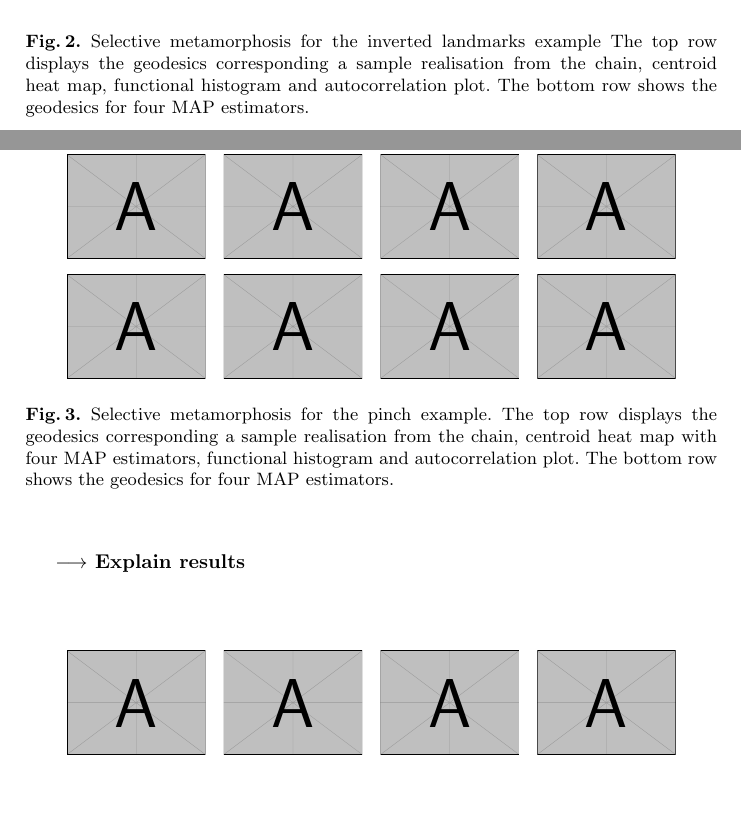
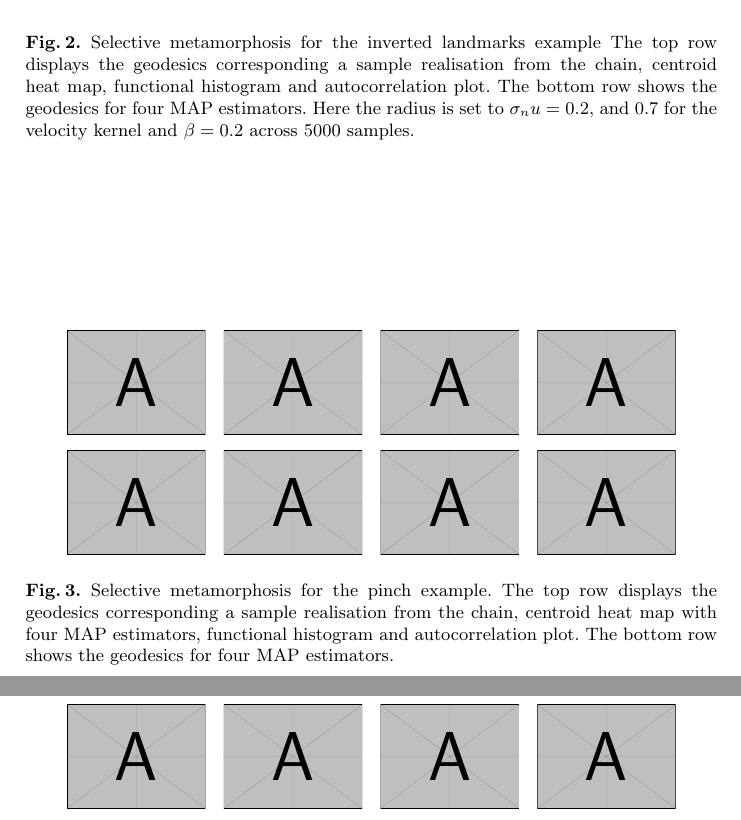
Before and after one commit to andreasbock/selective_metamorphosis, a LaTeX thesis (tex/select_mm.tex): two parts of pages 8 and 9 of 13 before the commit and two parts of pages 9 and 10 of 13 after it, joined at a grey line, cut so that both start at the same text, the shorter picture padded with empty space. Compiled offline with pdfLaTeX.

Commit message:
parameters logged for crossing example

```diff
--- a/tex/select_mm.tex
+++ b/tex/select_mm.tex
@@ -468,7 +468,8 @@ described in algorithm \ref{algo:mcmc} to the landmark configurations in
     row displays the geodesics corresponding a sample realisation from the
     chain, centroid heat map, functional histogram and
     autocorrelation plot. The bottom row shows the geodesics for four MAP
-    estimators.}
+    estimators. Here the radius is set to $\sigma_nu = 0.2$, and $0.7$ for the
+    velocity kernel and $\beta=0.2$ across $5000$ samples.}
     \label{fig:selective:crisscross}
 \end{minipage}
 \end{figure}
@@ -492,8 +493,6 @@ described in algorithm \ref{algo:mcmc} to the landmark configurations in
     \label{fig:selective:pinch}
 \end{minipage}
 \end{figure}
-
-\textbf{$\longrightarrow$ Explain results}\\
 
 \begin{figure}
 \centering
```
